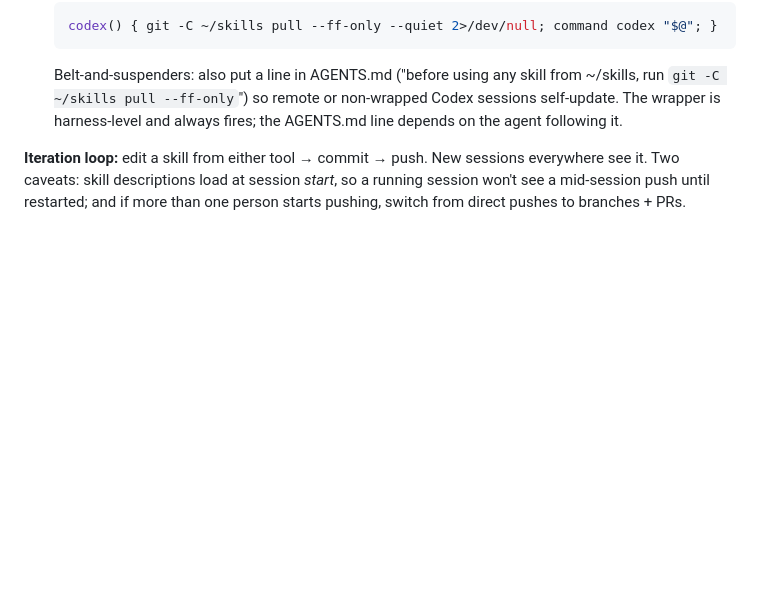
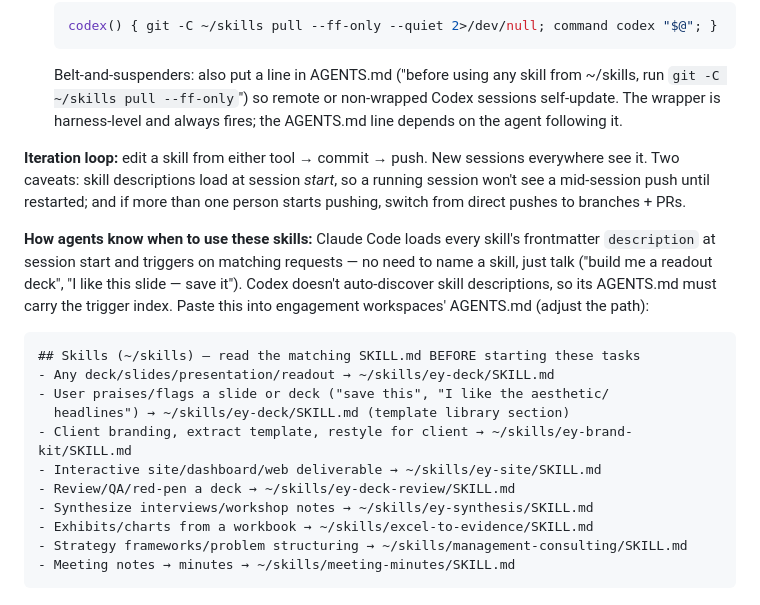
Before and after one commit to currcorr/agent-skills, a Markdown page: README.md, the part around the change. GitHub-like rendering; blank space fills up the shorter version.

Commit message:
Improve triggering: flag phrases in ey-deck description, Codex AGENTS.md trigger index
https://claude.ai/code/session_01MbXB28T9M2a2bu5xYgcFfY

````diff
--- a/README.md
+++ b/README.md
@@ -93,3 +93,24 @@ sessions everywhere see it. Two caveats: skill descriptions load at session
 *start*, so a running session won't see a mid-session push until restarted;
 and if more than one person starts pushing, switch from direct pushes to
 branches + PRs.
+
+**How agents know when to use these skills:** Claude Code loads every
+skill's frontmatter `description` at session start and triggers on matching
+requests — no need to name a skill, just talk ("build me a readout deck",
+"I like this slide — save it"). Codex doesn't auto-discover skill
+descriptions, so its AGENTS.md must carry the trigger index. Paste this
+into engagement workspaces' AGENTS.md (adjust the path):
+
+```markdown
+## Skills (~/skills) — read the matching SKILL.md BEFORE starting these tasks
+- Any deck/slides/presentation/readout → ~/skills/ey-deck/SKILL.md
+- User praises/flags a slide or deck ("save this", "I like the aesthetic/
+  headlines") → ~/skills/ey-deck/SKILL.md (template library section)
+- Client branding, extract template, restyle for client → ~/skills/ey-brand-kit/SKILL.md
+- Interactive site/dashboard/web deliverable → ~/skills/ey-site/SKILL.md
+- Review/QA/red-pen a deck → ~/skills/ey-deck-review/SKILL.md
+- Synthesize interviews/workshop notes → ~/skills/ey-synthesis/SKILL.md
+- Exhibits/charts from a workbook → ~/skills/excel-to-evidence/SKILL.md
+- Strategy frameworks/problem structuring → ~/skills/management-consulting/SKILL.md
+- Meeting notes → minutes → ~/skills/meeting-minutes/SKILL.md
+```
````
Also changed, not shown: ey-deck/SKILL.md (+1 -1 lines).
